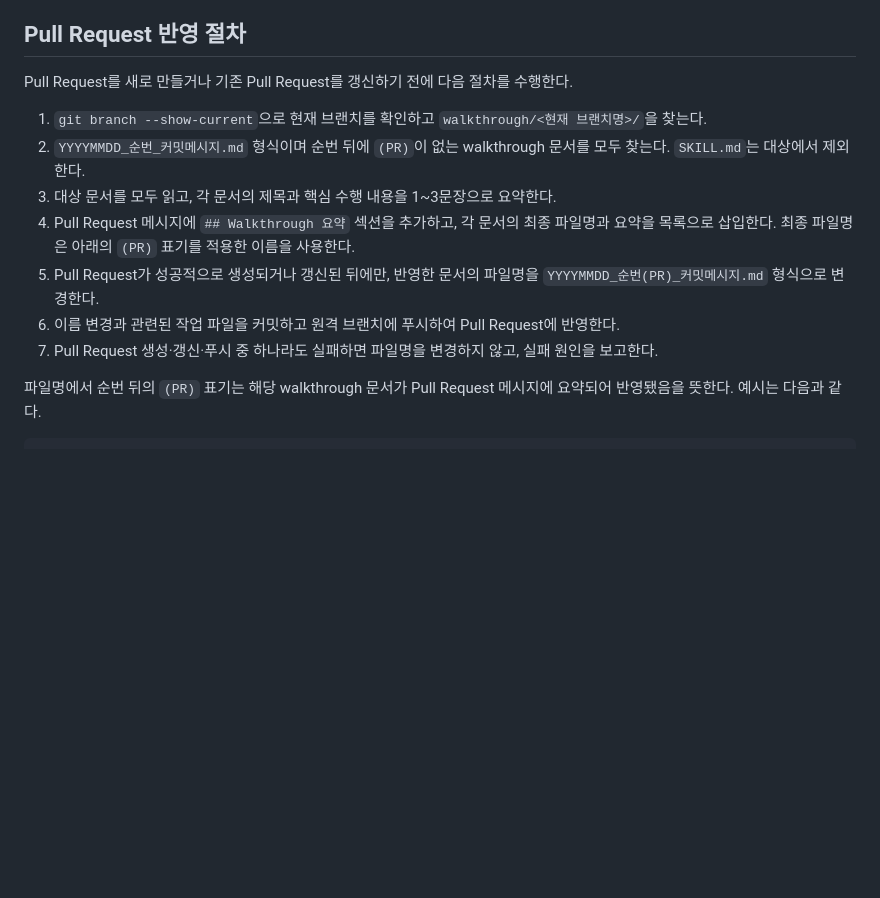
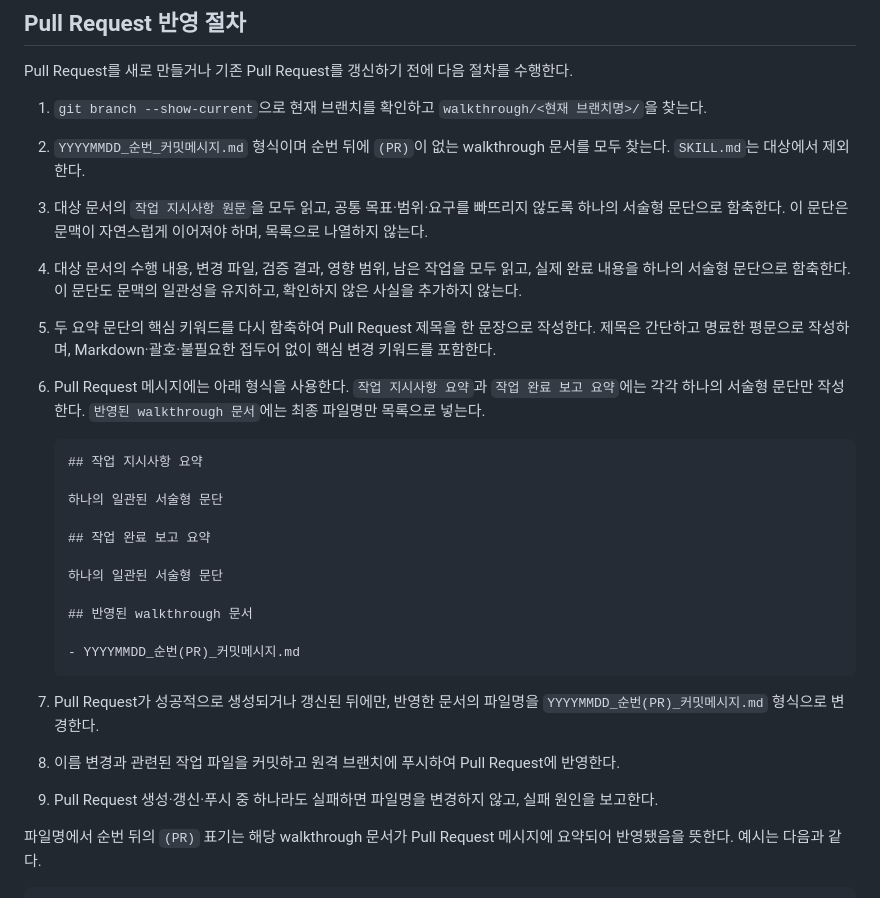
Before and after one commit to jdk8518/team-project-comm-summary, a Markdown page: walkthrough/SKILL.md, the part around the change. GitHub-like rendering; blank space fills up the shorter version.

Commit message:
docs: refine walkthrough PR summaries

````diff
--- a/walkthrough/SKILL.md
+++ b/walkthrough/SKILL.md
@@ -32,11 +32,28 @@ Pull Request를 새로 만들거나 기존 Pull Request를 갱신하기 전에
 
 1. `git branch --show-current`으로 현재 브랜치를 확인하고 `walkthrough/<현재 브랜치명>/`을 찾는다.
 2. `YYYYMMDD_순번_커밋메시지.md` 형식이며 순번 뒤에 `(PR)`이 없는 walkthrough 문서를 모두 찾는다. `SKILL.md`는 대상에서 제외한다.
-3. 대상 문서를 모두 읽고, 각 문서의 제목과 핵심 수행 내용을 1~3문장으로 요약한다.
-4. Pull Request 메시지에 `## Walkthrough 요약` 섹션을 추가하고, 각 문서의 최종 파일명과 요약을 목록으로 삽입한다. 최종 파일명은 아래의 `(PR)` 표기를 적용한 이름을 사용한다.
-5. Pull Request가 성공적으로 생성되거나 갱신된 뒤에만, 반영한 문서의 파일명을 `YYYYMMDD_순번(PR)_커밋메시지.md` 형식으로 변경한다.
-6. 이름 변경과 관련된 작업 파일을 커밋하고 원격 브랜치에 푸시하여 Pull Request에 반영한다.
-7. Pull Request 생성·갱신·푸시 중 하나라도 실패하면 파일명을 변경하지 않고, 실패 원인을 보고한다.
+3. 대상 문서의 `작업 지시사항 원문`을 모두 읽고, 공통 목표·범위·요구를 빠뜨리지 않도록 하나의 서술형 문단으로 함축한다. 이 문단은 문맥이 자연스럽게 이어져야 하며, 목록으로 나열하지 않는다.
+4. 대상 문서의 수행 내용, 변경 파일, 검증 결과, 영향 범위, 남은 작업을 모두 읽고, 실제 완료 내용을 하나의 서술형 문단으로 함축한다. 이 문단도 문맥의 일관성을 유지하고, 확인하지 않은 사실을 추가하지 않는다.
+5. 두 요약 문단의 핵심 키워드를 다시 함축하여 Pull Request 제목을 한 문장으로 작성한다. 제목은 간단하고 명료한 평문으로 작성하며, Markdown·괄호·불필요한 접두어 없이 핵심 변경 키워드를 포함한다.
+6. Pull Request 메시지에는 아래 형식을 사용한다. `작업 지시사항 요약`과 `작업 완료 보고 요약`에는 각각 하나의 서술형 문단만 작성한다. `반영된 walkthrough 문서`에는 최종 파일명만 목록으로 넣는다.
+
+   ```md
+   ## 작업 지시사항 요약
+
+   하나의 일관된 서술형 문단
+
+   ## 작업 완료 보고 요약
+
+   하나의 일관된 서술형 문단
+
+   ## 반영된 walkthrough 문서
+
+   - YYYYMMDD_순번(PR)_커밋메시지.md
+   ```
+
+7. Pull Request가 성공적으로 생성되거나 갱신된 뒤에만, 반영한 문서의 파일명을 `YYYYMMDD_순번(PR)_커밋메시지.md` 형식으로 변경한다.
+8. 이름 변경과 관련된 작업 파일을 커밋하고 원격 브랜치에 푸시하여 Pull Request에 반영한다.
+9. Pull Request 생성·갱신·푸시 중 하나라도 실패하면 파일명을 변경하지 않고, 실패 원인을 보고한다.
 
 파일명에서 순번 뒤의 `(PR)` 표기는 해당 walkthrough 문서가 Pull Request 메시지에 요약되어 반영됐음을 뜻한다. 예시는 다음과 같다.
 
````
Also changed, not shown: walkthrough/Gharam/20260723_08_refine_pr_summary_writing_rule.md (added, +47 -0 lines).
